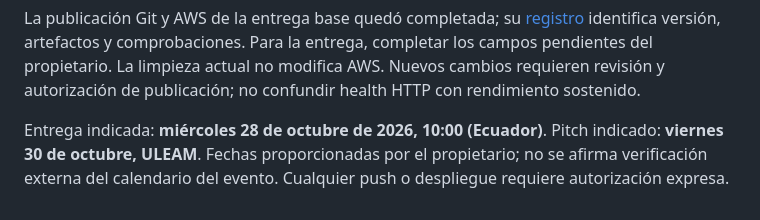
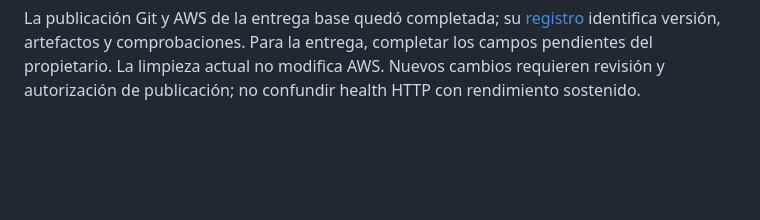
Before and after one commit to corozodev/simluacion-desastres-manta, a Markdown page: docs/limitaciones.md, the part around the change. Drawn GitHub-style; blank space fills up the shorter version.

Commit message:
docs: little update README

```diff
--- a/docs/limitaciones.md
+++ b/docs/limitaciones.md
@@ -74,8 +74,3 @@ La publicación Git y AWS de la entrega base quedó completada; su [registro](..
 identifica versión, artefactos y comprobaciones. Para la entrega, completar los
 campos pendientes del propietario. La limpieza actual no modifica AWS. Nuevos cambios requieren revisión y
 autorización de publicación; no confundir health HTTP con rendimiento sostenido.
-
-Entrega indicada: **miércoles 28 de octubre de 2026, 10:00 (Ecuador)**.
-Pitch indicado: **viernes 30 de octubre, ULEAM**. Fechas proporcionadas por el
-propietario; no se afirma verificación externa del calendario del evento.
-Cualquier push o despliegue requiere autorización expresa.
```
Also changed, not shown: README.md (+0 -2 lines).
